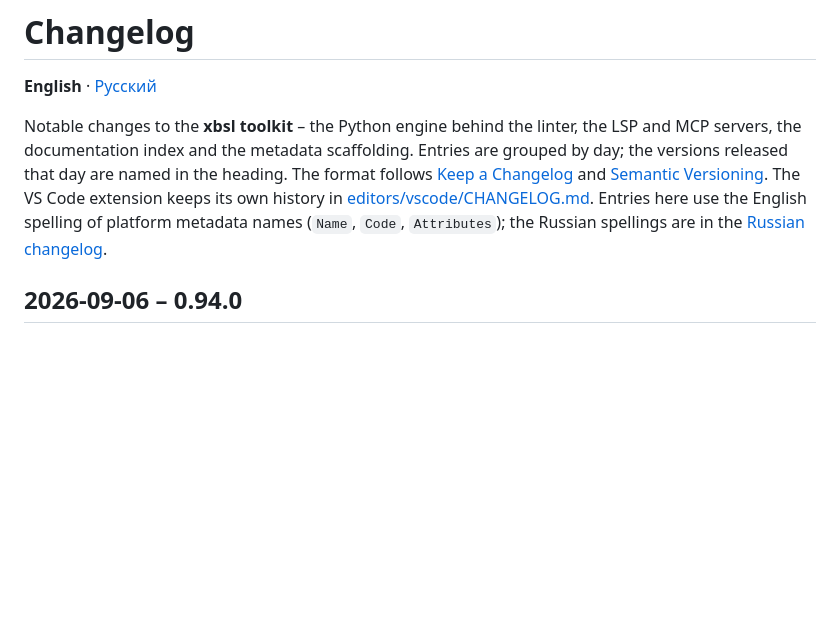
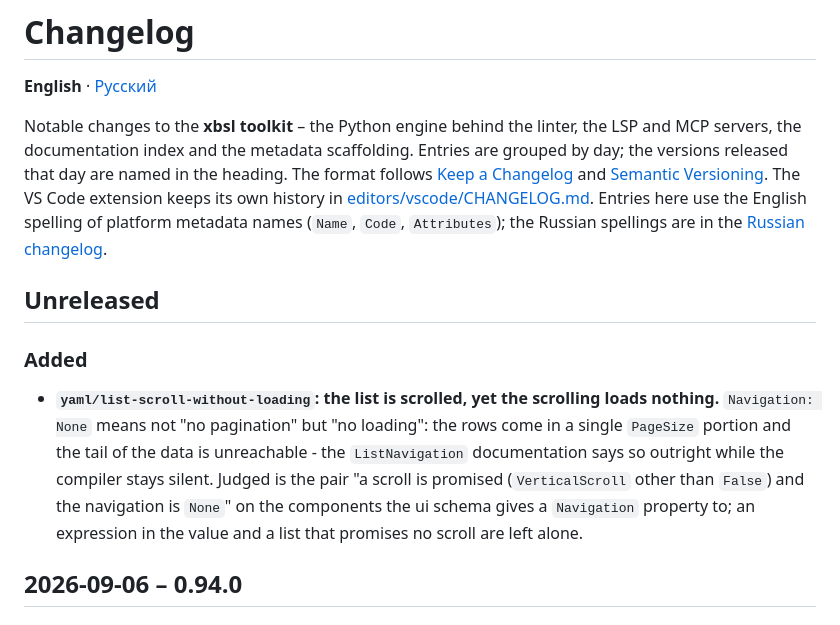
Before and after one commit to keyfire/xbsl, a Markdown page: CHANGELOG.md, the part around the change. Drawn GitHub-style; blank space fills up the shorter version.

```diff
--- a/CHANGELOG.md
+++ b/CHANGELOG.md
@@ -11,6 +11,17 @@ history in
 [editors/vscode/CHANGELOG.md](https://github.com/keyfire/xbsl/blob/main/editors/vscode/CHANGELOG.md).
 Entries here use the English spelling of platform metadata names (`Name`, `Code`, `Attributes`);
 the Russian spellings are in the [Russian changelog](https://github.com/keyfire/xbsl/blob/main/CHANGELOG.ru.md).
+
+## Unreleased
+
+### Added
+- **`yaml/list-scroll-without-loading`: the list is scrolled, yet the scrolling loads
+  nothing.** `Navigation: None` means not "no pagination" but "no loading": the rows come
+  in a single `PageSize` portion and the tail of the data is unreachable - the
+  `ListNavigation` documentation says so outright while the compiler stays silent. Judged
+  is the pair "a scroll is promised (`VerticalScroll` other than `False`) and the
+  navigation is `None`" on the components the ui schema gives a `Navigation` property to;
+  an expression in the value and a list that promises no scroll are left alone.
 
 ## 2026-09-06 – 0.94.0
 
```
Also changed, not shown: CHANGELOG.ru.md (+11 -0 lines).
